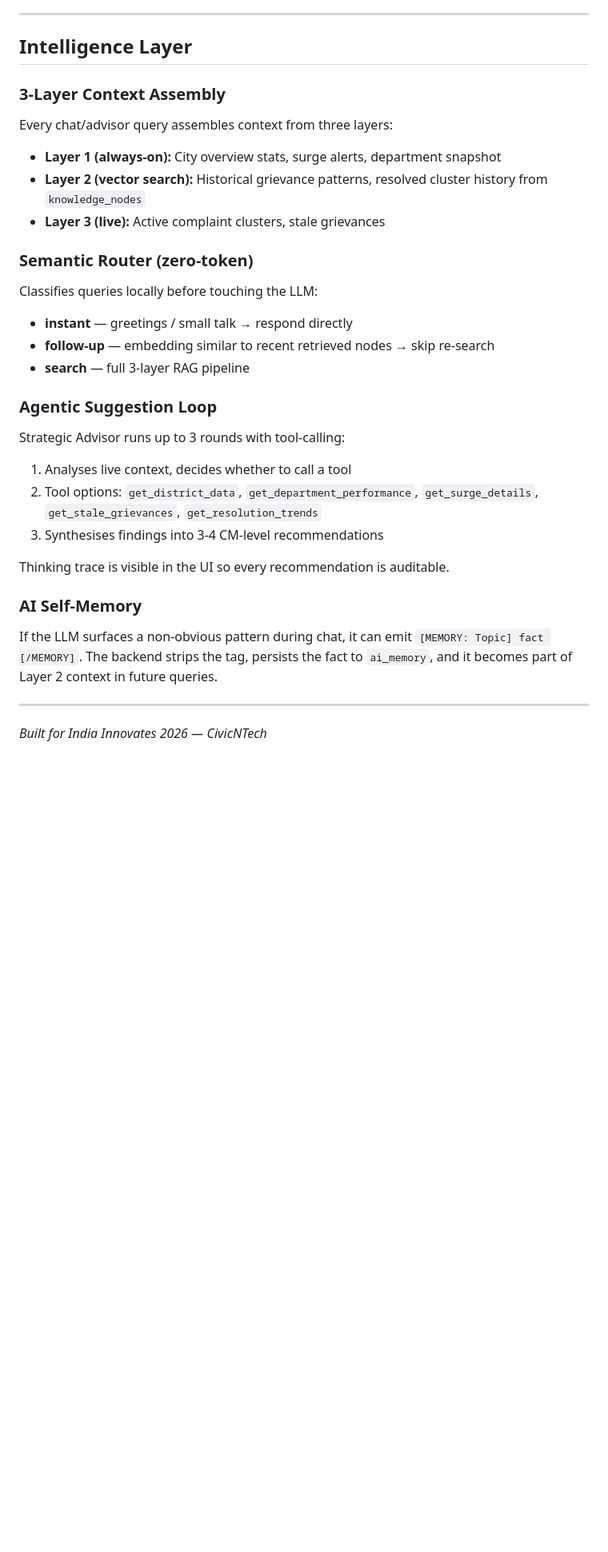
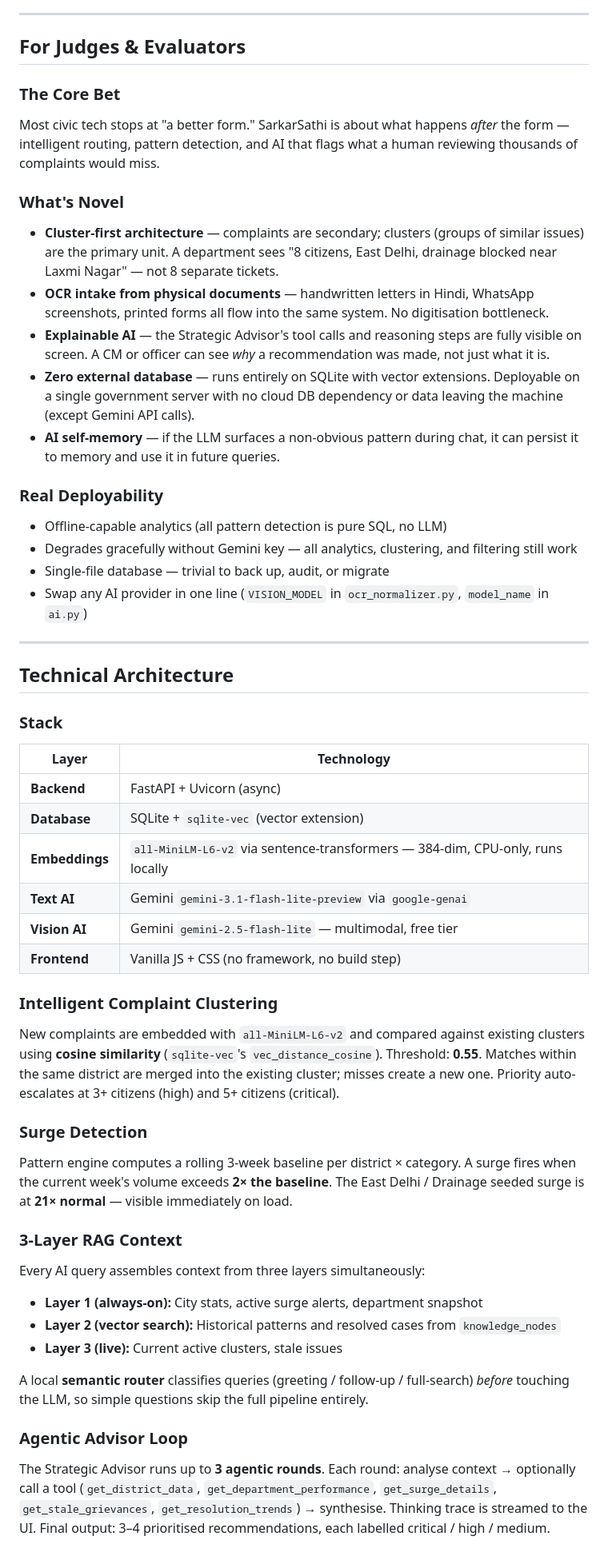
Before and after one commit to vassu-v/delhi-cm-dashboard-hn, a Markdown page: README.md, the part around one of its changes. Shown at 80% size. GitHub-like rendering; blank space fills up the shorter version.

```diff
--- a/README.md
+++ b/README.md
@@ -140,31 +112,52 @@ Visit [http://localhost:8000](http://localhost:8000)
 
 ---
 
-## Intelligence Layer
+## For Judges & Evaluators
 
-### 3-Layer Context Assembly
-Every chat/advisor query assembles context from three layers:
-- **Layer 1 (always-on):** City overview stats, surge alerts, department snapshot
-- **Layer 2 (vector search):** Historical grievance patterns, resolved cluster history from `knowledge_nodes`
-- **Layer 3 (live):** Active complaint clusters, stale grievances
+### The Core Bet
+Most civic tech stops at "a better form." SarkarSathi is about what happens *after* the form — intelligent routing, pattern detection, and AI that flags what a human reviewing thousands of complaints would miss.
 
-### Semantic Router (zero-token)
-Classifies queries locally before touching the LLM:
-- **instant** — greetings / small talk → respond directly
-- **follow-up** — embedding similar to recent retrieved nodes → skip re-search
-- **search** — full 3-layer RAG pipeline
+### What's Novel
+- **Cluster-first architecture** — complaints are secondary; clusters (groups of similar issues) are the primary unit. A department sees "8 citizens, East Delhi, drainage blocked near Laxmi Nagar" — not 8 separate tickets.
+- **OCR intake from physical documents** — handwritten letters in Hindi, WhatsApp screenshots, printed forms all flow into the same system. No digitisation bottleneck.
+- **Explainable AI** — the Strategic Advisor's tool calls and reasoning steps are fully visible on screen. A CM or officer can see *why* a recommendation was made, not just what it is.
+- **Zero external database** — runs entirely on SQLite with vector extensions. Deployable on a single government server with no cloud DB dependency or data leaving the machine (except Gemini API calls).
+- **AI self-memory** — if the LLM surfaces a non-obvious pattern during chat, it can persist it to memory and use it in future queries.
 
-### Agentic Suggestion Loop
-Strategic Advisor runs up to 3 rounds with tool-calling:
-1. Analyses live context, decides whether to call a tool
-2. Tool options: `get_district_data`, `get_department_performance`, `get_surge_details`, `get_stale_grievances`, `get_resolution_trends`
-3. Synthesises findings into 3-4 CM-level recommendations
-
-Thinking trace is visible in the UI so every recommendation is auditable.
-
-### AI Self-Memory
-If the LLM surfaces a non-obvious pattern during chat, it can emit `[MEMORY: Topic] fact [/MEMORY]`. The backend strips the tag, persists the fact to `ai_memory`, and it becomes part of Layer 2 context in future queries.
+### Real Deployability
+- Offline-capable analytics (all pattern detection is pure SQL, no LLM)
+- Degrades gracefully without Gemini key — all analytics, clustering, and filtering still work
+- Single-file database — trivial to back up, audit, or migrate
+- Swap any AI provider in one line (`VISION_MODEL` in `ocr_normalizer.py`, `model_name` in `ai.py`)
 
 ---
 
-*Built for India Innovates 2026 — CivicNTech*
+## Technical Architecture
+
+### Stack
+| Layer | Technology |
+|---|---|
+| **Backend** | FastAPI + Uvicorn (async) |
+| **Database** | SQLite + `sqlite-vec` (vector extension) |
+| **Embeddings** | `all-MiniLM-L6-v2` via sentence-transformers — 384-dim, CPU-only, runs locally |
+| **Text AI** | Gemini `gemini-3.1-flash-lite-preview` via `google-genai` |
+| **Vision AI** | Gemini `gemini-2.5-flash-lite` — multimodal, free tier |
+| **Frontend** | Vanilla JS + CSS (no framework, no build step) |
+
+### Intelligent Complaint Clustering
+New complaints are embedded with `all-MiniLM-L6-v2` and compared against existing clusters using **cosine similarity** (`sqlite-vec`'s `vec_distance_cosine`). Threshold: **0.55**. Matches within the same district are merged into the existing cluster; misses create a new one. Priority auto-escalates at 3+ citizens (high) and 5+ citizens (critical).
+
+### Surge Detection
+Pattern engine computes a rolling 3-week baseline per district × category. A surge fires when the current week's volume exceeds **2× the baseline**. The East Delhi / Drainage seeded surge is at **21× normal** — visible immediately on load.
+
+### 3-Layer RAG Context
+Every AI query assembles context from three layers simultaneously:
+- **Layer 1 (always-on):** City stats, active surge alerts, department snapshot
+- **Layer 2 (vector search):** Historical patterns and resolved cases from `knowledge_nodes`
+- **Layer 3 (live):** Current active clusters, stale issues
+
+A local **semantic router** classifies queries (greeting / follow-up / full-search) *before* touching the LLM, so simple questions skip the full pipeline entirely.
+
+### Agentic Advisor Loop
+The Strategic Advisor runs up to **3 agentic rounds**. Each round: analyse context → optionally call a tool (`get_district_data`, `get_department_performance`, `get_surge_details`, `get_stale_grievances`, `get_resolution_trends`) → synthesise. Thinking trace is streamed to the UI. Final output: 3–4 prioritised recommendations, each labelled critical / high / medium.
+
```
Also changed, not shown: other parts of README.md (+92 -99 lines).
